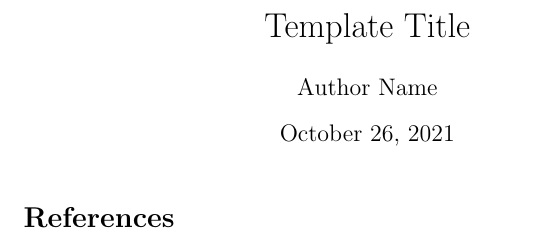
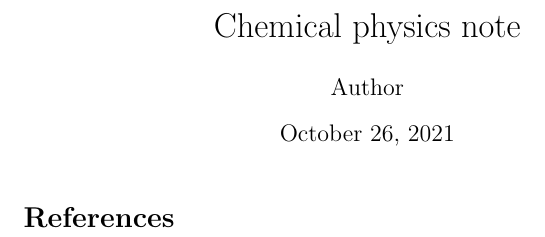
Before and after one commit to flat35hd99/chemical_physics, a LaTeX document (src/main.tex, which reads src/title.tex): part of the page, cut at the place of the change. Compiled offline with pdfLaTeX.

Commit message:
Update title

```diff
--- a/src/title.tex
+++ b/src/title.tex
@@ -1,3 +1,3 @@
-\title{Template Title}
-\author{Author Name}
+\title{Chemical physics note}
+\author{Author}
 \date{\today}
```
